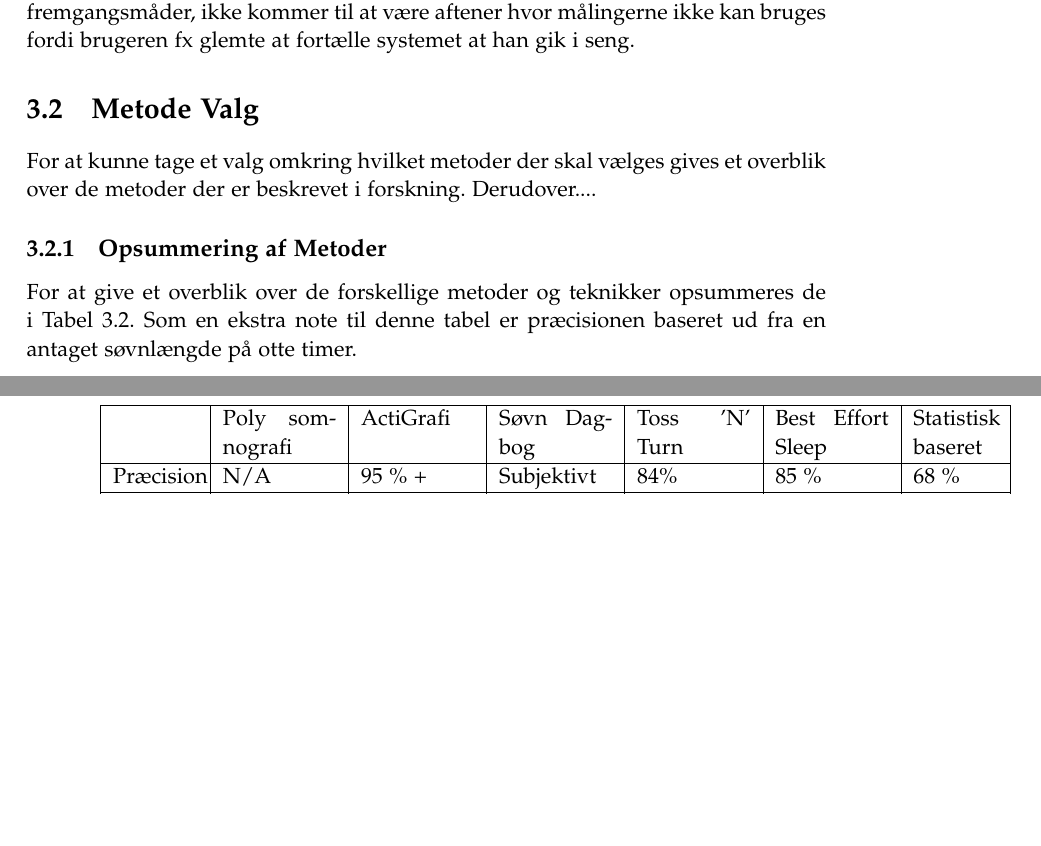
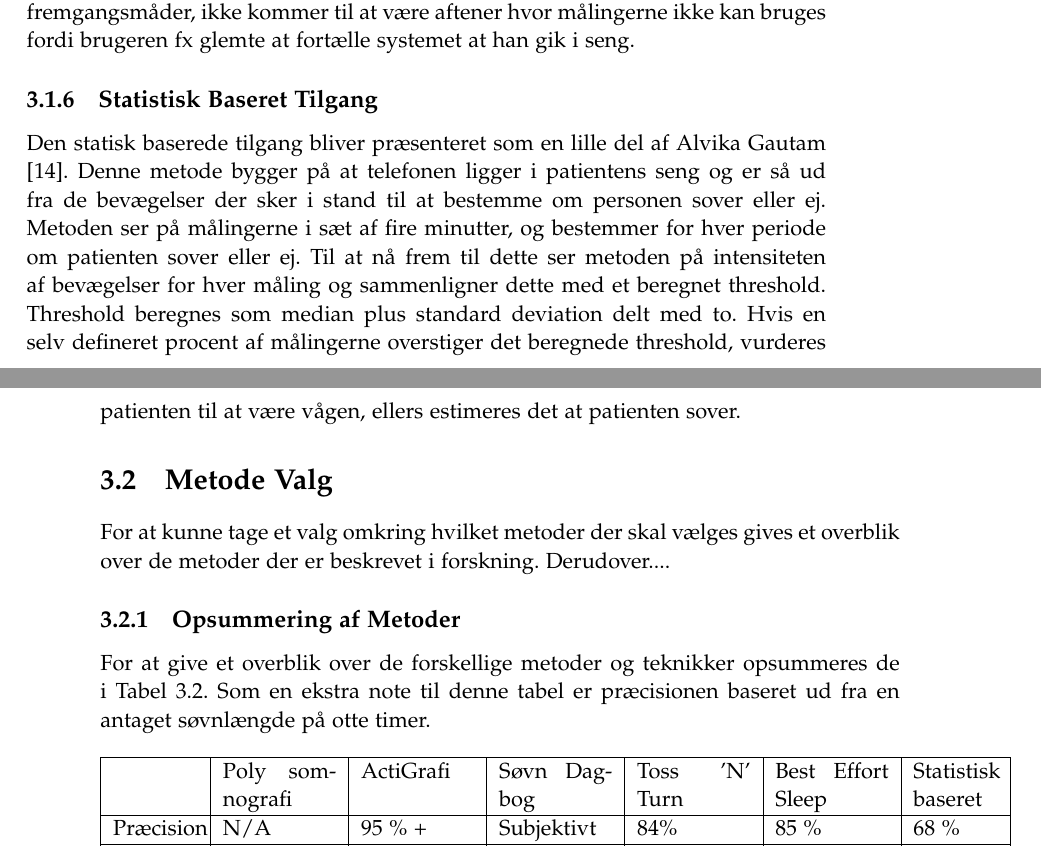
Before and after one commit to lgrave11/P8-Report, a LaTeX thesis (Report/master.tex, which reads Report/indhold/soevn/forskning.tex): two parts of pages 13 and 14 of 28 before the commit and two parts of pages 13 and 14 of 30 after it, joined at a grey line, cut so that both start at the same text, the shorter picture padded with empty space. Compiled offline with pdfLaTeX; a LaTeX package or settings file that is missing is left out.

Commit message:
tilføjet statistisk metode til forskning

```diff
--- a/Report/indhold/soevn/forskning.tex
+++ b/Report/indhold/soevn/forskning.tex
@@ -111,3 +111,11 @@ Derudover er en fordel også at denne model er klar til at blive taget i brug me
 En ulempe er dog hvis man ligger sin smartphone i stuen vil det ikke sige særlig meget omkring ens søvn.
 Endvidere har BES en ulempe i forhold til fx wearables løsninger, hvilket at den har en relativ høj unøjagtighed hvilket er på $\pm$40 minutter.
 Dette er en del i forhold til andre fremgangsmåder, men der bliver man nødt til at vurdere om det er acceptabelt når man tager i betragtning at brugeren ikke skal ændre sin adfærd for at bruge det og at der, i modsætning til de fleste andre fremgangsmåder, ikke kommer til at være aftener hvor målingerne ikke kan bruges fordi brugeren fx glemte at fortælle systemet at han gik i seng.
+
+\subsection{Statistisk Baseret Tilgang}\label{sec:statbased}
+Den statisk baserede tilgang bliver præsenteret som en lille del af \citet{misc:statbased}.
+Denne metode bygger på at telefonen ligger i patientens seng og er så ud fra de bevægelser der sker i stand til at bestemme om personen sover eller ej.
+Metoden ser på målingerne i sæt af fire minutter, og bestemmer for hver periode om patienten sover eller ej.
+Til at nå frem til dette ser metoden på intensiteten af bevægelser for hver måling og sammenligner dette med et beregnet threshold.
+Threshold beregnes som median plus standard deviation delt med to.
+Hvis en selv defineret procent af målingerne overstiger det beregnede threshold, vurderes patienten til at være vågen, ellers estimeres det at patienten sover.
```
Also changed, not shown: Report/Bibliography.bib (+12 -0 lines), Report/indhold/soevn/metode_valg.tex (+2 -2 lines).
